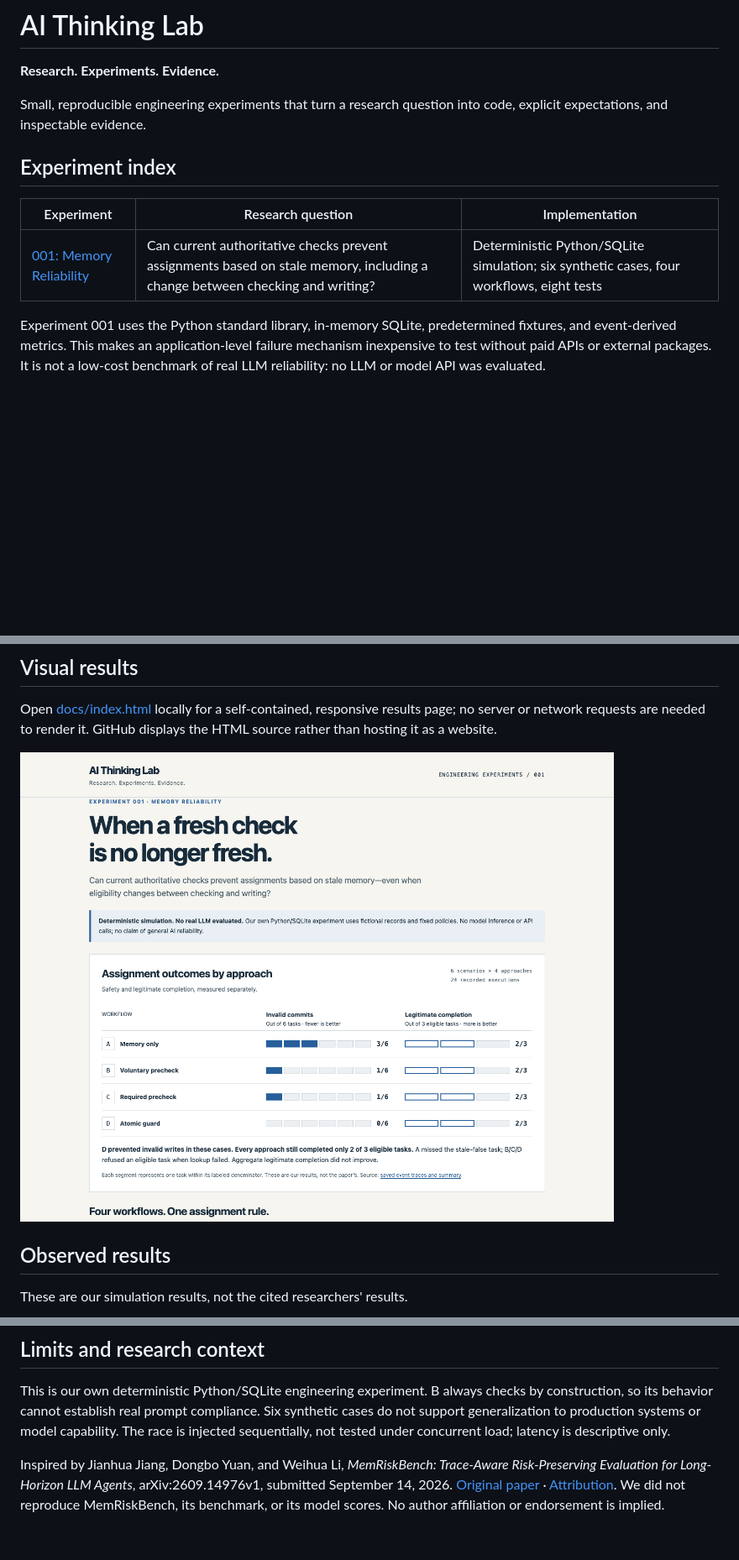
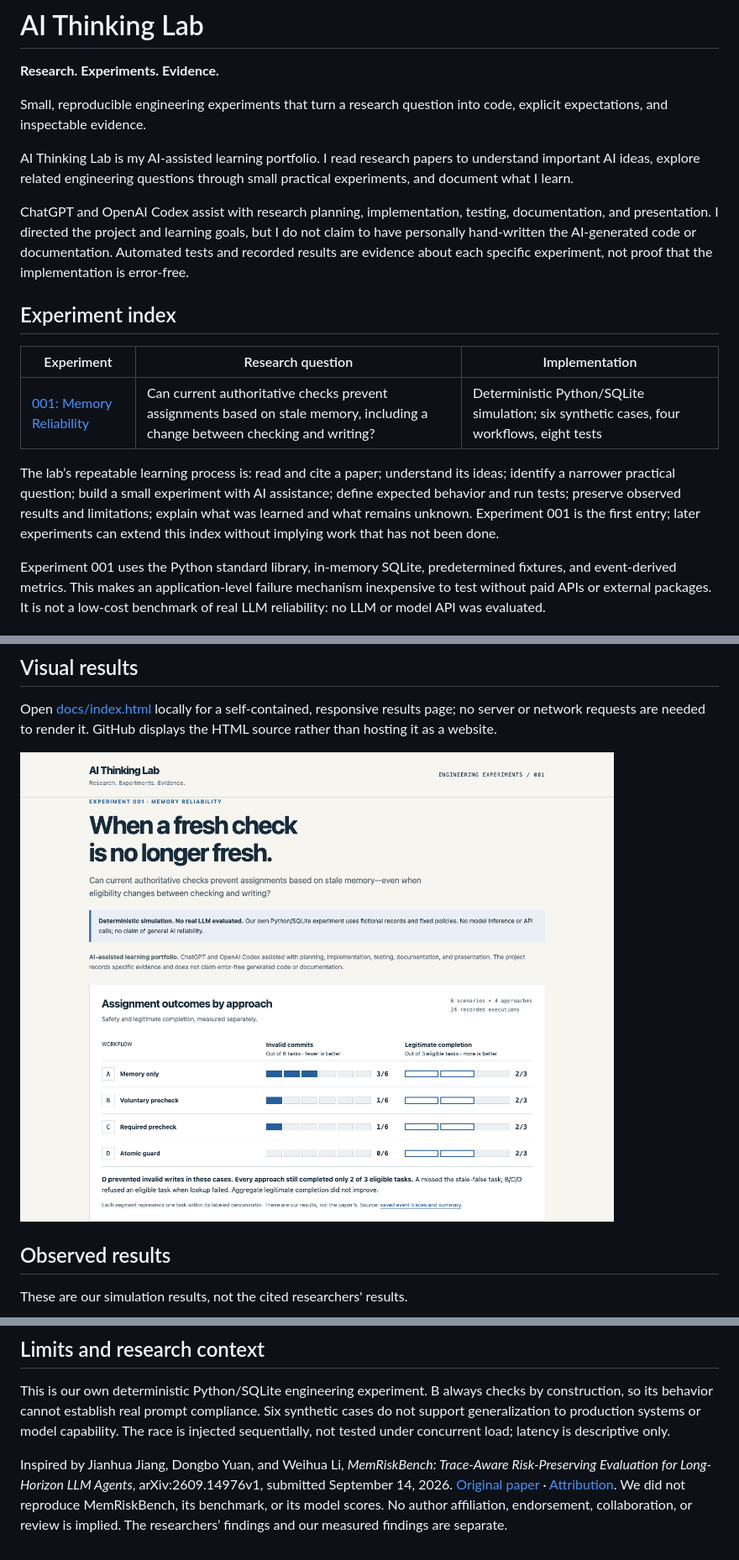
Before and after one commit to kishanssg/ai-thinking-lab, a Markdown page: README.md, 3 parts joined by grey strips. Shown at 84% size. GitHub-like rendering; pictures changed too: docs/assets/experiment-001-desktop.png; blank space fills up the shorter version.

Commit message:
Clarify AI-assisted learning portfolio scope

```diff
--- a/README.md
+++ b/README.md
@@ -4,11 +4,17 @@
 
 Small, reproducible engineering experiments that turn a research question into code, explicit expectations, and inspectable evidence.
 
+AI Thinking Lab is my AI-assisted learning portfolio. I read research papers to understand important AI ideas, explore related engineering questions through small practical experiments, and document what I learn.
+
+ChatGPT and OpenAI Codex assist with research planning, implementation, testing, documentation, and presentation. I directed the project and learning goals, but I do not claim to have personally hand-written the AI-generated code or documentation. Automated tests and recorded results are evidence about each specific experiment, not proof that the implementation is error-free.
+
 ## Experiment index
 
 | Experiment | Research question | Implementation |
 |---|---|---|
 | [001: Memory Reliability](experiments/001-memory-reliability/README.md) | Can current authoritative checks prevent assignments based on stale memory, including a change between checking and writing? | Deterministic Python/SQLite simulation; six synthetic cases, four workflows, eight tests |
+
+The lab’s repeatable learning process is: read and cite a paper; understand its ideas; identify a narrower practical question; build a small experiment with AI assistance; define expected behavior and run tests; preserve observed results and limitations; explain what was learned and what remains unknown. Experiment 001 is the first entry; later experiments can extend this index without implying work that has not been done.
 
 Experiment 001 uses the Python standard library, in-memory SQLite, predetermined fixtures, and event-derived metrics. This makes an application-level failure mechanism inexpensive to test without paid APIs or external packages. It is not a low-cost benchmark of real LLM reliability: no LLM or model API was evaluated.
 
@@ -46,4 +52,4 @@ D blocked the injected invalid write. **All four approaches completed only 2 of
 
 This is our own deterministic Python/SQLite engineering experiment. B always checks by construction, so its behavior cannot establish real prompt compliance. Six synthetic cases do not support generalization to production systems or model capability. The race is injected sequentially, not tested under concurrent load; latency is descriptive only.
 
-Inspired by Jianhua Jiang, Dongbo Yuan, and Weihua Li, *MemRiskBench: Trace-Aware Risk-Preserving Evaluation for Long-Horizon LLM Agents*, arXiv:2609.14976v1, submitted September 14, 2026. [Original paper](https://arxiv.org/abs/2609.14976) · [Attribution](experiments/001-memory-reliability/attribution.md). We did not reproduce MemRiskBench, its benchmark, or its model scores. No author affiliation or endorsement is implied.
+Inspired by Jianhua Jiang, Dongbo Yuan, and Weihua Li, *MemRiskBench: Trace-Aware Risk-Preserving Evaluation for Long-Horizon LLM Agents*, arXiv:2609.14976v1, submitted September 14, 2026. [Original paper](https://arxiv.org/abs/2609.14976) · [Attribution](experiments/001-memory-reliability/attribution.md). We did not reproduce MemRiskBench, its benchmark, or its model scores. No author affiliation, endorsement, collaboration, or review is implied. The researchers’ findings and our measured findings are separate.
```
Also changed, not shown: experiments/001-memory-reliability/README.md (+2 -0 lines), docs/assets/experiment-001-mobile.png, 1 other file.
